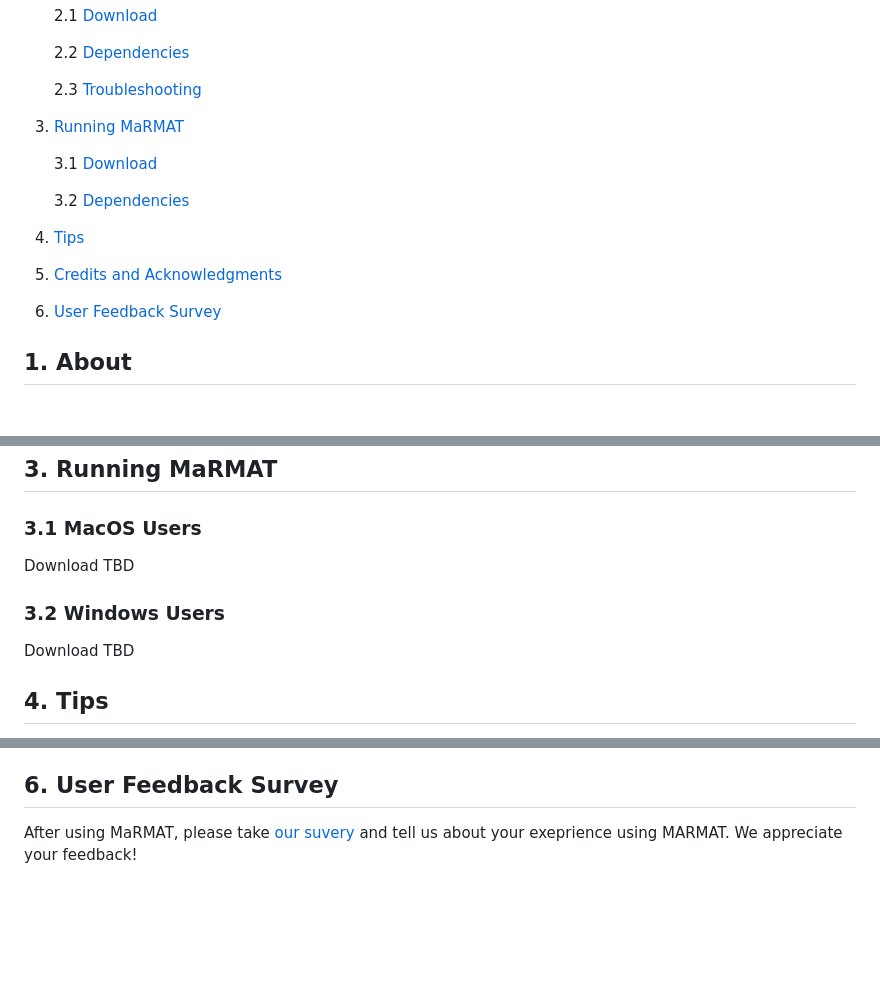
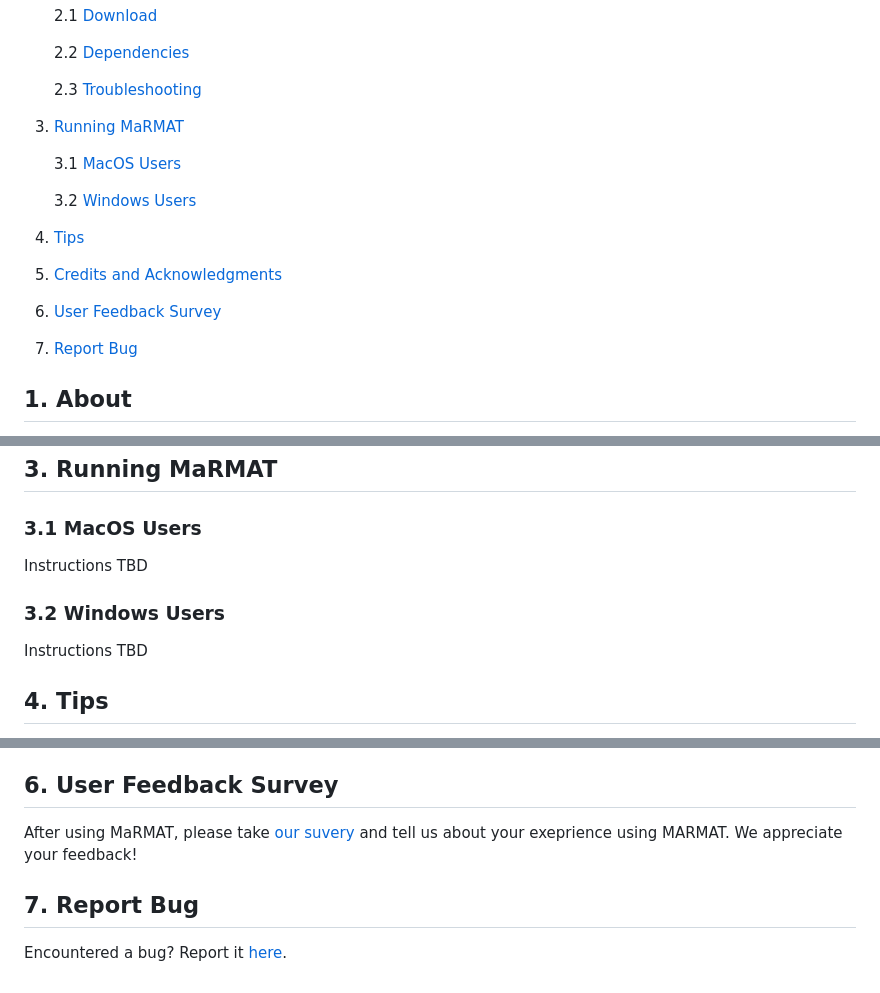
Before and after one commit to marriott-library/MaRMAT, a Markdown page: README.md, 3 parts joined by grey strips. Drawn GitHub-style; blank space fills up the shorter version.

```diff
--- a/README.md
+++ b/README.md
@@ -15,17 +15,20 @@ The Marriott Reparative Metadata Assessment Tool (MaRMAT) is an open-source appl
    2.2 [Dependencies](#22-dependencies)
 
    2.3 [Troubleshooting](#23-troubleshooting)
+
 3. [Running MaRMAT](#3-running-marmat)
 
-   3.1 [Download](#31-macos-users)
+   3.1 [MacOS Users](#31-macos-users)
 
-   3.2 [Dependencies](#32-windows-users)
+   3.2 [Windows Users](#32-windows-users)
 
-5. [Tips](#4-tips)
+4. [Tips](#4-tips)
 
-6. [Credits and Acknowledgments](#5-credits-and-acknowledgments)
+5. [Credits and Acknowledgments](#5-credits-and-acknowledgments)
 
-7. [User Feedback Survey](#6-user-feedback-survey)
+6. [User Feedback Survey](#6-user-feedback-survey)
+
+7. [Report Bug](#7-report-bug)
 
 ## 1. About
 The Marriott Reparative Metadata Assessment Tool (MaRMAT) is an open-source application created by librarians at the University of Utah’s J. Willard Marriott Library to help metadata practitioners flag various terms and phrases within metadata records using pre-curated and custom lexicons. MaRMAT is schema agnostic and supports library and museum professionals in assessing metadata for harmful, outdated, and otherwise problematic language in tabular metadata. In addition to reparative work, MaRMAT can be used to support broader metadata assessment and collections content analysis.
@@ -89,10 +92,10 @@ MaRMAT also requires two Python libraries: `pandas` and `PyQt6`. To install them
 ## 3. Running MaRMAT
 
 ### 3.1 MacOS Users
-Download TBD
+Instructions TBD
 
 ### 3.2 Windows Users
-Download TBD
+Instructions TBD
 
 ## 4. Tips
 - Ensure that both the lexicon and metadata files are in CSV format.
@@ -106,3 +109,6 @@ Download TBD
 
 ## 6. User Feedback Survey
-After using MaRMAT, please take [our suvery](TBD) and tell us about your exeprience using MARMAT. We appreciate your feedback!
+After using MaRMAT, please take [our suvery](https://forms.gle/xCUQiG6nn8beHqJU6) and tell us about your exeprience using MARMAT. We appreciate your feedback!
+
+## 7. Report Bug
+Encountered a bug? Report it [here](https://forms.gle/CfCCuw3vnxuCdhuh8).
```
Also changed, not shown: other parts of README.md (+1 -1 lines).
